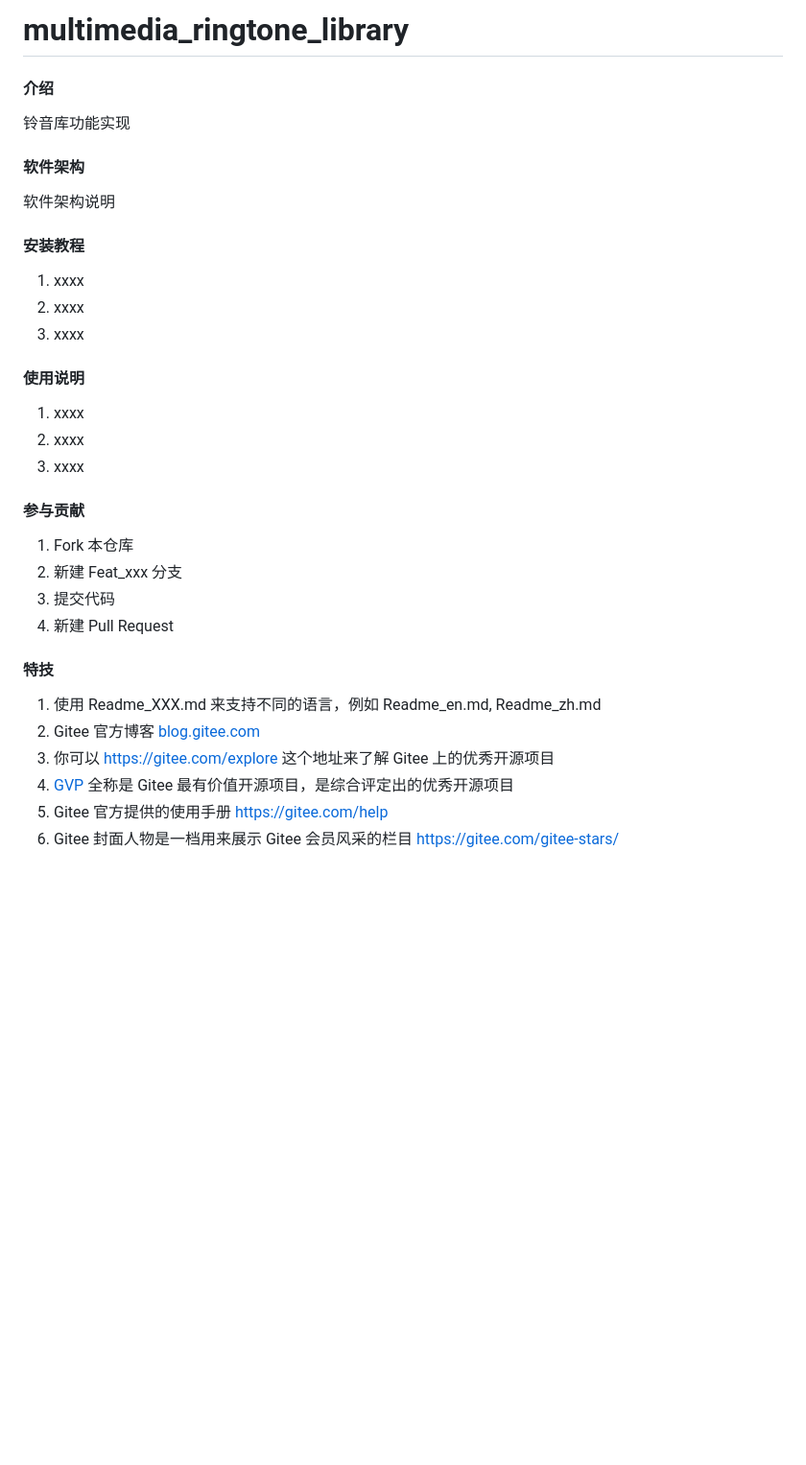
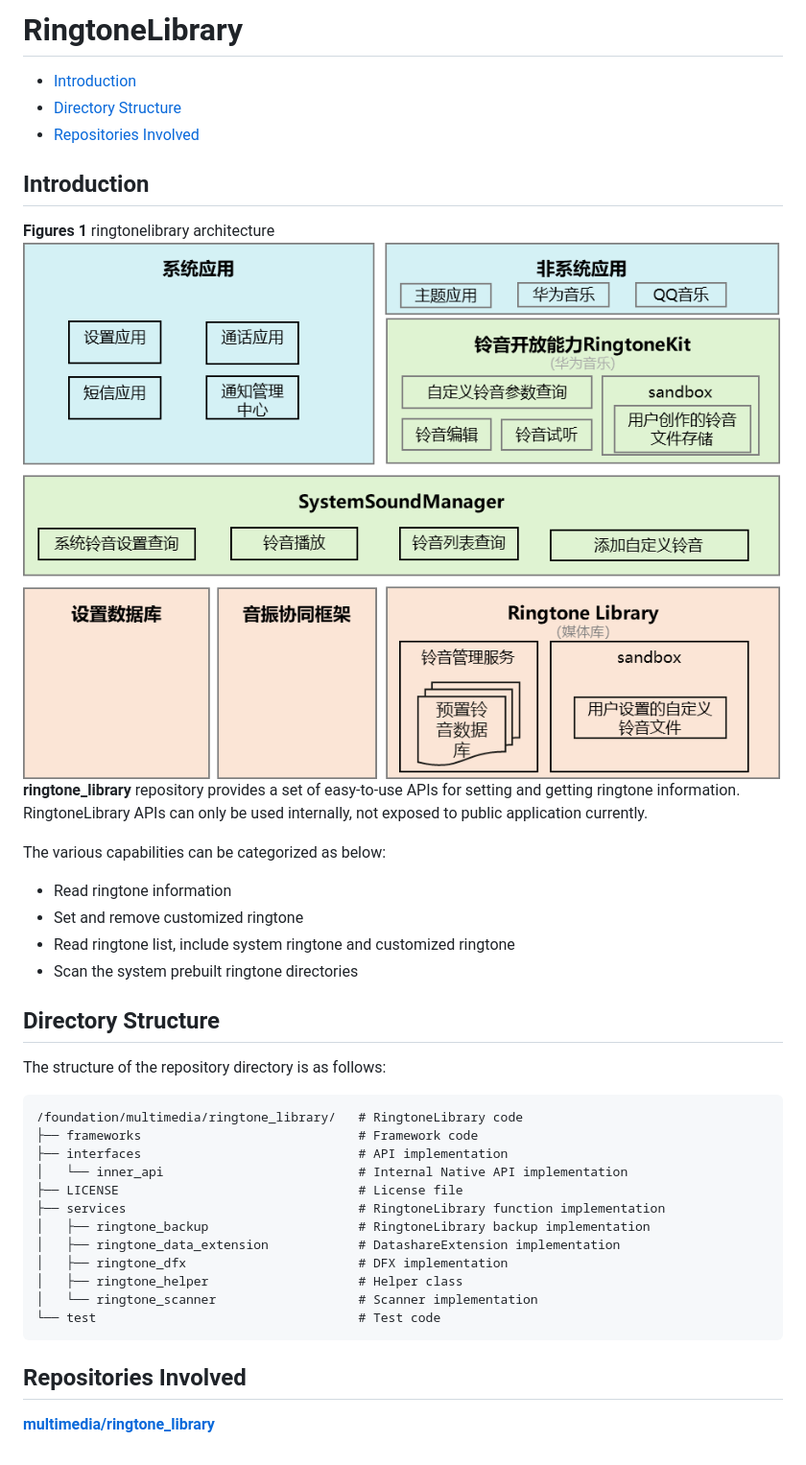
Before and after one commit to eclipse-oniro-mirrors/multimedia_ringtone_library, a Markdown page: README.md, the part around the change. Shown at 96% size. Rendered like a GitHub page; pictures changed too: figures/ringtonelibrary-architecture_en.png (added); blank space fills up the shorter version.

Commit message:
add README.md
Signed-off-by: caochuan <caochuan@huawei.com>

````diff
--- a/README.md
+++ b/README.md
@@ -1,37 +1,37 @@
-# multimedia_ringtone_library
+# RingtoneLibrary
 
-#### 介绍
-铃音库功能实现
+- [Introduction](#section1158716411637)
+- [Directory Structure](#section161941989596)
+- [Repositories Involved](#section1533973044317)
 
-#### 软件架构
-软件架构说明
+## Introduction<a name="section1158716411637"></a>
+**Figures 1** ringtonelibrary architecture
+![](figures/ringtonelibrary-architecture_en.png "ringtonelibrary-architecture")
+**ringtone\_library** repository provides a set of easy-to-use APIs for setting and getting ringtone information.
+RingtoneLibrary APIs can only be used internally, not exposed to public application currently.
 
+The various capabilities can be categorized as below:
+- Read ringtone information
+- Set and remove customized ringtone
+- Read ringtone list, include system ringtone and customized ringtone
+- Scan the system prebuilt ringtone directories
 
-#### 安装教程
+## Directory Structure<a name="section161941989596"></a>
+The structure of the repository directory is as follows:
+```
+/foundation/multimedia/ringtone_library/   # RingtoneLibrary code
+├── frameworks                             # Framework code
+├── interfaces                             # API implementation
+│   └── inner_api                          # Internal Native API implementation
+├── LICENSE                                # License file
+├── services                               # RingtoneLibrary function implementation
+│   ├── ringtone_backup                    # RingtoneLibrary backup implementation
+│   ├── ringtone_data_extension            # DatashareExtension implementation
+│   ├── ringtone_dfx                       # DFX implementation
+│   ├── ringtone_helper                    # Helper class
+│   └── ringtone_scanner                   # Scanner implementation
+└── test                                   # Test code
+```
 
-1.  xxxx
-2.  xxxx
-3.  xxxx
-
-#### 使用说明
-
-1.  xxxx
-2.  xxxx
-3.  xxxx
-
-#### 参与贡献
-
-1.  Fork 本仓库
-2.  新建 Feat_xxx 分支
-3.  提交代码
-4.  新建 Pull Request
-
-
-#### 特技
-
-1.  使用 Readme\_XXX.md 来支持不同的语言，例如 Readme\_en.md, Readme\_zh.md
-2.  Gitee 官方博客 [blog.gitee.com](https://blog.gitee.com)
-3.  你可以 [https://gitee.com/explore](https://gitee.com/explore) 这个地址来了解 Gitee 上的优秀开源项目
-4.  [GVP](https://gitee.com/gvp) 全称是 Gitee 最有价值开源项目，是综合评定出的优秀开源项目
-5.  Gitee 官方提供的使用手册 [https://gitee.com/help](https://gitee.com/help)
-6.  Gitee 封面人物是一档用来展示 Gitee 会员风采的栏目 [https://gitee.com/gitee-stars/](https://gitee.com/gitee-stars/)
+## Repositories Involved<a name="section1533973044317"></a>
+**[multimedia/ringtone_library](https://gitee.com/openharmony/multimedia_ringtone_library)**
````
Also changed, not shown: README.en.md (deleted, +0 -36 lines), README_zh.md (added, +183 -0 lines), figures/ringtonelibrary-architecture_zh.png (added), 1 other file.
